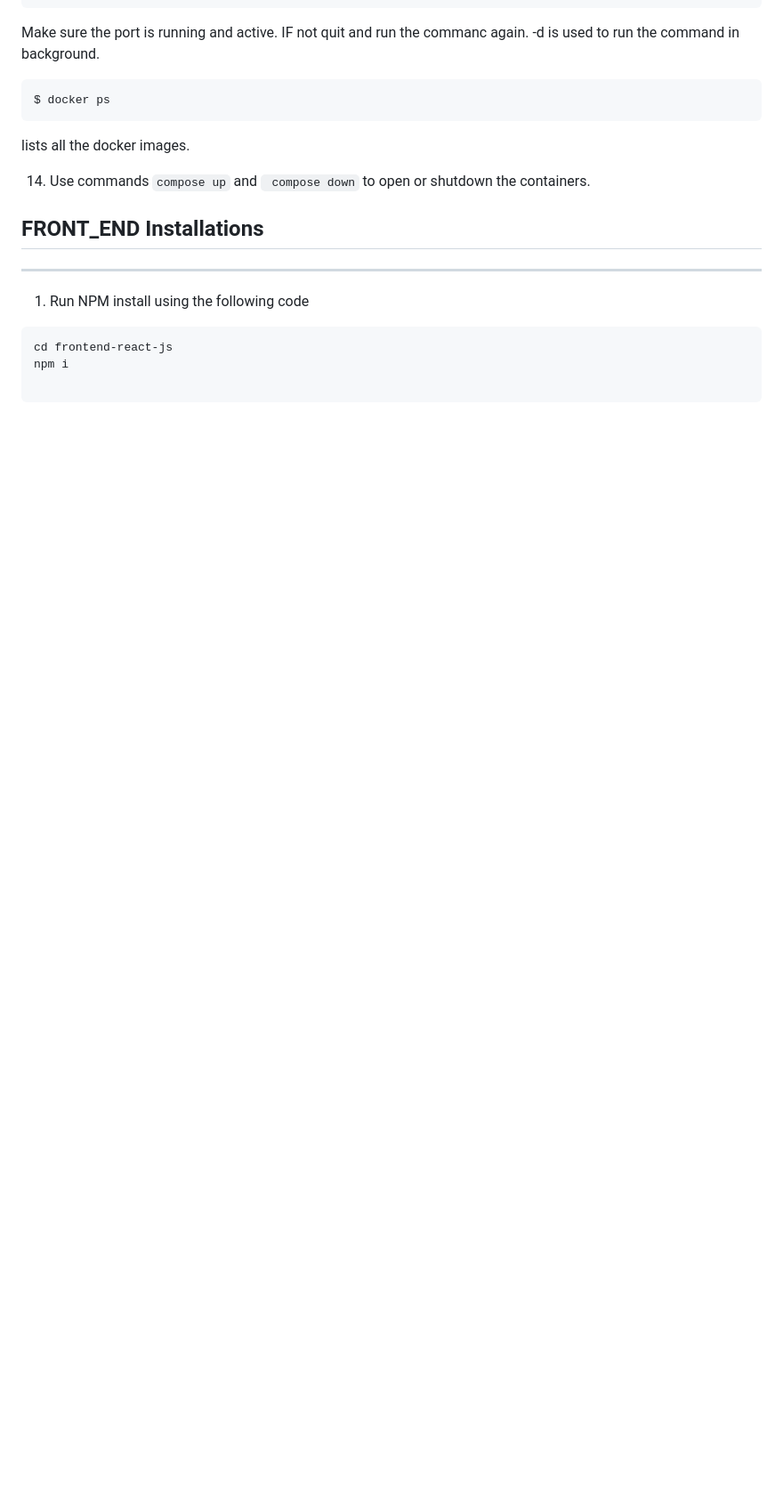
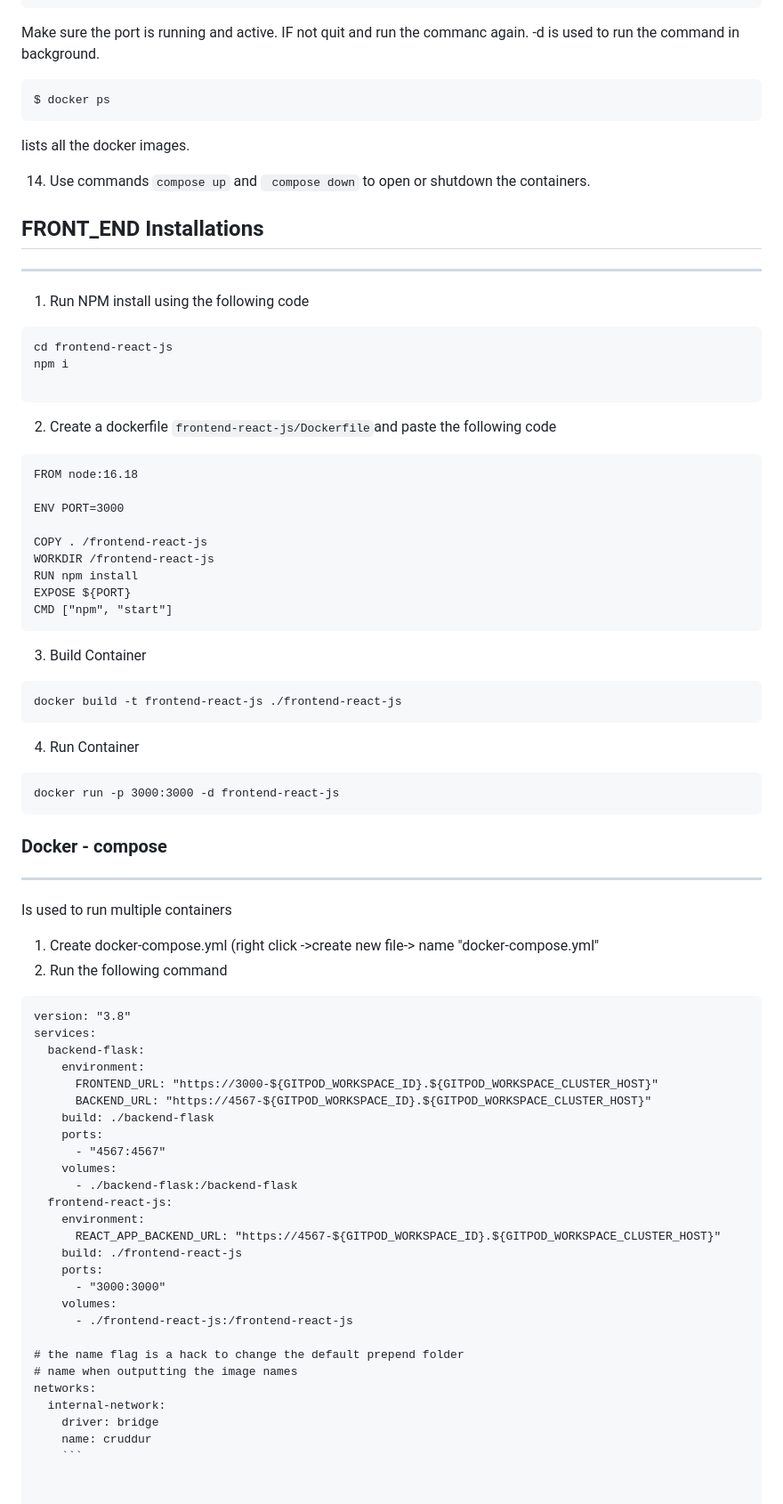
Before and after one commit to HemaKar/aws-bootcamp-cruddur-2023, a Markdown page: journal/week1.md, the part around the change. Shown at 89% size. GitHub-like rendering; blank space fills up the shorter version.

````diff
--- a/journal/week1.md
+++ b/journal/week1.md
@@ -115,3 +115,63 @@ cd frontend-react-js
 npm i
 
 ```
+2. Create a dockerfile ``` frontend-react-js/Dockerfile ```and paste the following code
+
+```
+FROM node:16.18
+
+ENV PORT=3000
+
+COPY . /frontend-react-js
+WORKDIR /frontend-react-js
+RUN npm install
+EXPOSE ${PORT}
+CMD ["npm", "start"]
+```
+3. Build Container
+
+```
+docker build -t frontend-react-js ./frontend-react-js
+```
+
+4. Run Container
+
+```
+docker run -p 3000:3000 -d frontend-react-js
+```
+
+### Docker - compose
+---------------------
+
+Is used to run multiple containers
+1. Create docker-compose.yml (right click ->create new file-> name "docker-compose.yml"
+2. Run the following command
+
+```
+version: "3.8"
+services:
+  backend-flask:
+    environment:
+      FRONTEND_URL: "https://3000-${GITPOD_WORKSPACE_ID}.${GITPOD_WORKSPACE_CLUSTER_HOST}"
+      BACKEND_URL: "https://4567-${GITPOD_WORKSPACE_ID}.${GITPOD_WORKSPACE_CLUSTER_HOST}"
+    build: ./backend-flask
+    ports:
+      - "4567:4567"
+    volumes:
+      - ./backend-flask:/backend-flask
+  frontend-react-js:
+    environment:
+      REACT_APP_BACKEND_URL: "https://4567-${GITPOD_WORKSPACE_ID}.${GITPOD_WORKSPACE_CLUSTER_HOST}"
+    build: ./frontend-react-js
+    ports:
+      - "3000:3000"
+    volumes:
+      - ./frontend-react-js:/frontend-react-js
+
+# the name flag is a hack to change the default prepend folder
+# name when outputting the image names
+networks:
+  internal-network:
+    driver: bridge
+    name: cruddur
+    ```
````
